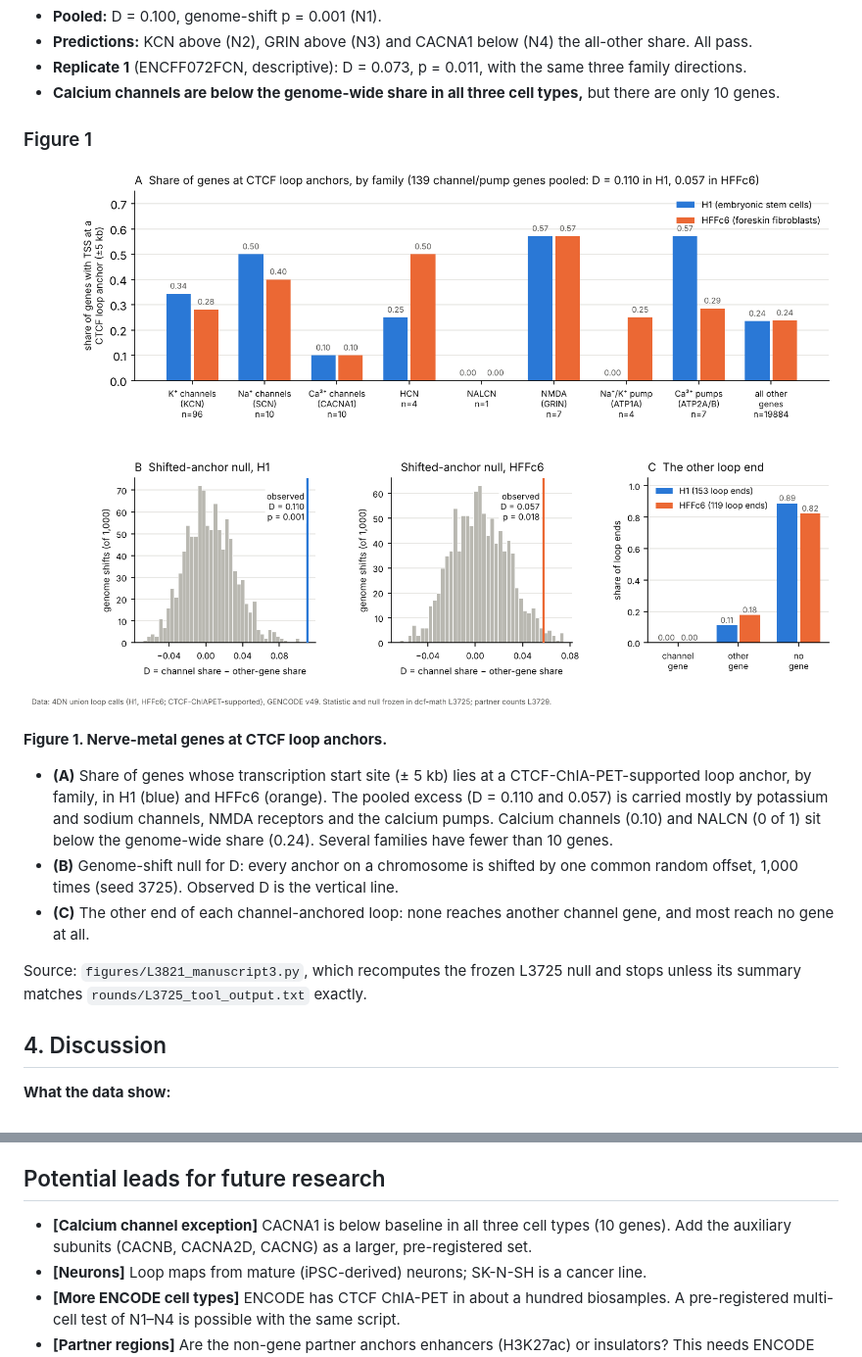
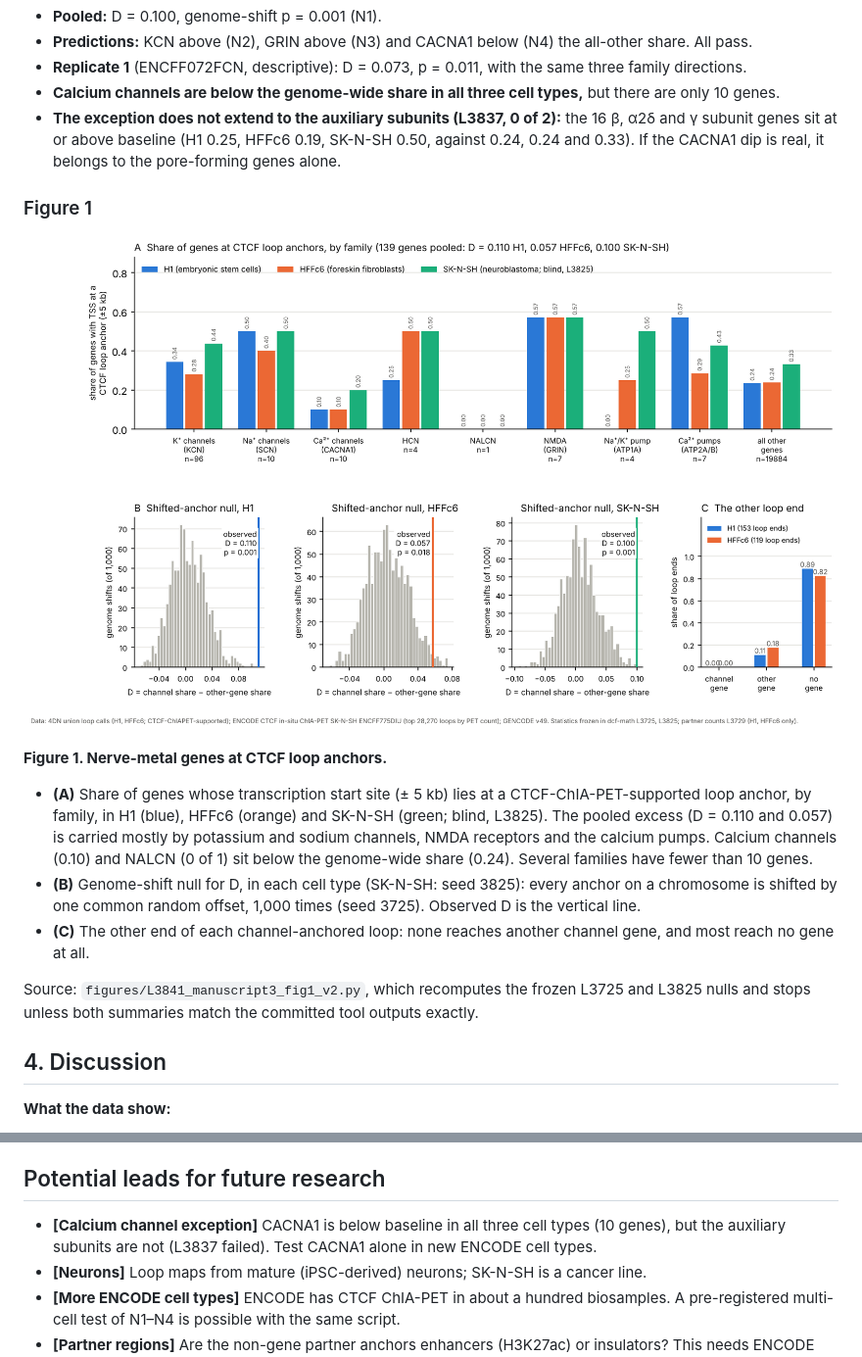
Before and after one commit to xNOMEREMORTALx/dcf-math, a Markdown page: notes/Manuscript3_CTCF_nerve_metal_genes_draft_v0.4.md, 2 parts joined by grey strips. Shown at 98% size. GitHub-like rendering; pictures changed too: figures/L3841_manuscript3_fig1_v2.png (added).

```diff
--- a/notes/Manuscript3_CTCF_nerve_metal_genes_draft_v0.4.md
+++ b/notes/Manuscript3_CTCF_nerve_metal_genes_draft_v0.4.md
@@ -107,16 +107,17 @@
 - **Predictions:** KCN above (N2), GRIN above (N3) and CACNA1 below (N4) the all-other share. All pass.
 - **Replicate 1** (ENCFF072FCN, descriptive): D = 0.073, p = 0.011, with the same three family directions.
 - **Calcium channels are below the genome-wide share in all three cell types,** but there are only 10 genes.
+- **The exception does not extend to the auxiliary subunits (L3837, 0 of 2):** the 16 β, α2δ and γ subunit genes sit at or above baseline (H1 0.25, HFFc6 0.19, SK-N-SH 0.50, against 0.24, 0.24 and 0.33). If the CACNA1 dip is real, it belongs to the pore-forming genes alone.
 
 ### Figure 1
-![Figure 1](../figures/L3821_manuscript3.png)
+![Figure 1](../figures/L3841_manuscript3_fig1_v2.png)
 
 **Figure 1. Nerve-metal genes at CTCF loop anchors.**
-- **(A)** Share of genes whose transcription start site (± 5 kb) lies at a CTCF-ChIA-PET-supported loop anchor, by family, in H1 (blue) and HFFc6 (orange). The pooled excess (D = 0.110 and 0.057) is carried mostly by potassium and sodium channels, NMDA receptors and the calcium pumps. Calcium channels (0.10) and NALCN (0 of 1) sit below the genome-wide share (0.24). Several families have fewer than 10 genes.
-- **(B)** Genome-shift null for D: every anchor on a chromosome is shifted by one common random offset, 1,000 times (seed 3725). Observed D is the vertical line.
+- **(A)** Share of genes whose transcription start site (± 5 kb) lies at a CTCF-ChIA-PET-supported loop anchor, by family, in H1 (blue), HFFc6 (orange) and SK-N-SH (green; blind, L3825). The pooled excess (D = 0.110 and 0.057) is carried mostly by potassium and sodium channels, NMDA receptors and the calcium pumps. Calcium channels (0.10) and NALCN (0 of 1) sit below the genome-wide share (0.24). Several families have fewer than 10 genes.
+- **(B)** Genome-shift null for D, in each cell type (SK-N-SH: seed 3825): every anchor on a chromosome is shifted by one common random offset, 1,000 times (seed 3725). Observed D is the vertical line.
 - **(C)** The other end of each channel-anchored loop: none reaches another channel gene, and most reach no gene at all.
 
-Source: `figures/L3821_manuscript3.py`, which recomputes the frozen L3725 null and stops unless its summary matches `rounds/L3725_tool_output.txt` exactly.
+Source: `figures/L3841_manuscript3_fig1_v2.py`, which recomputes the frozen L3725 and L3825 nulls and stops unless both summaries match the committed tool outputs exactly.
 
 ## 4. Discussion
 **What the data show:**
@@ -162,7 +163,7 @@ Source: `figures/L3821_manuscript3.py`, which recomputes the frozen L3725 null a
 - **The excess repeats blind in a neural line (SK-N-SH, 4 of 4),** and calcium channel genes are below baseline in all three cell types.
 
 ## Potential leads for future research
-- **[Calcium channel exception]** CACNA1 is below baseline in all three cell types (10 genes). Add the auxiliary subunits (CACNB, CACNA2D, CACNG) as a larger, pre-registered set.
+- **[Calcium channel exception]** CACNA1 is below baseline in all three cell types (10 genes), but the auxiliary subunits are not (L3837 failed). Test CACNA1 alone in new ENCODE cell types.
 - **[Neurons]** Loop maps from mature (iPSC-derived) neurons; SK-N-SH is a cancer line.
 - **[More ENCODE cell types]** ENCODE has CTCF ChIA-PET in about a hundred biosamples. A pre-registered multi-cell test of N1–N4 is possible with the same script.
 - **[Partner regions]** Are the non-gene partner anchors enhancers (H3K27ac) or insulators? This needs ENCODE annotations for H1/HFFc6.
```
Also changed, not shown: rounds/L3837_report.md (added, +47 -0 lines), 3 other files.
